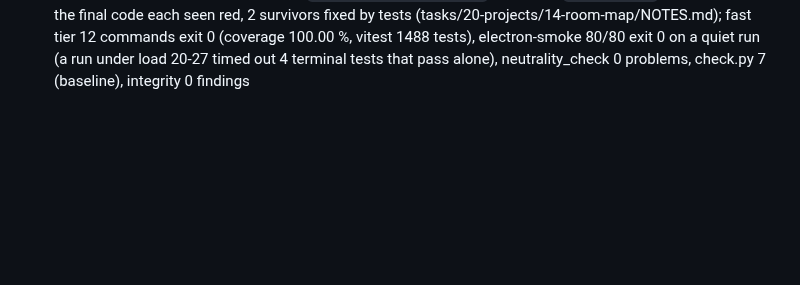
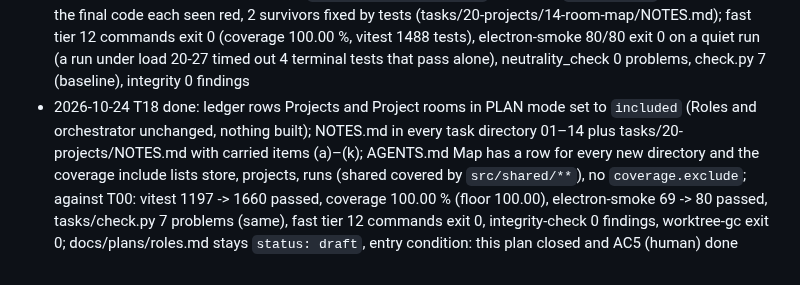
Before and after one commit to alter/AIAgentWindows, a Markdown page: docs/plans/projects.md, the part around one of its changes. GitHub-like rendering; blank space fills up the shorter version.

Commit message:
T18: close projects plan (ledger rows to included, carried items in tasks/20-projects/NOTES.md, Map and coverage include checked, full suite against T00)

```diff
--- a/docs/plans/projects.md
+++ b/docs/plans/projects.md
@@ -137,3 +137,4 @@ Electron 44.6.0, Node 22 (docs/tech/node@22.20.5.md), TypeScript 6.0.3, vitest 5
 - 2026-10-24 T15 done: `shared/kinds/capabilities.ts` (`capabilitiesOf`: `attachesFiles`, `splitsSystem`, `tokenBudget` from the catalog's context length), `runs/context-pack.ts` (`composePack` by priority, `historyProvider` with the OpenRouter system/user split and the web attachment kept), `TurnRequest` carries `system?`, `text`, `files[]`, `Room.turn` composes and delivers the pack files into the participant's pack folder, drivers only deliver; arch_check rules `runs-electron` and `context-pack-layer` (2 tests red on HEAD's script), coverage include `src/main/runs/**`, Map row; 15 new tests red first plus 6 mutations seen red, room.test.ts, room-wiring.test.ts and site-recorder.test.ts read the request in the pack shape with the same expectations (tasks/20-projects/12-context-pack/NOTES.md); tsc, eslint, coverage gate 100.00 % (1514 tests), unittest, evidence, arch, publish flags, contrast, 3 lint_changed, gitleaks exit 0, electron-smoke 79/79, neutrality_check d5ceac4 0 problems (1367 -> 1382 tests, no id lost), integrity 0 findings
 - 2026-10-24 T16 done: `shared/project-map.ts` (`buildProjectMap`, `isListablePath`: deny list, byte and path caps, directory folding, README / CLAUDE.md / AGENTS.md sections), `shared/simple-ignore.ts`, `GitRunner.listFiles`, `projects/map-files.ts` (`collectProjectMap`: realpath of the project, ls-files or walk, per-path realpath containment and denied-target check, bounded document read); hostile `.git/config` test red with `-c core.fsmonitor=false` removed (marker `2 <timestamp>` written), 10 mutations seen red, 2 equivalent survivors named (tasks/20-projects/13-project-map/NOTES.md); tsc, eslint, coverage gate 100.00 % (1573 tests), unittest, evidence, arch, publish flags, contrast, 3 lint_changed, gitleaks exit 0, electron-smoke 79/79, neutrality_check 808c482 0 problems (1382 -> 1420 tests, no id lost)
 - 2026-10-24 T17 done: project-map `ContextProvider` (`runs/project-map-provider.ts`), pack per recipient kind with the web attachment, the inline fallback on `attach-unsupported` and the OpenRouter fit (`runs/project-pack.ts`, `shared/pack-fit.ts`), `chatBody` carries `provider.data_collection: "deny"` and `max_completion_tokens` only in a project room and only when the model reports one, a "no endpoints" refusal is a readable error naming `data_collection`, per-turn digest (`shared/context-digest.ts`, `runs/digest.ts`) kept by `parseEntry` through run -> rename -> restart -> continue, recipients line and "Context sent" disclosure (reducers in `shared/context-sent.ts`, DOM with `textContent`); 26 mutations of the final code each seen red, 2 survivors fixed by tests (tasks/20-projects/14-room-map/NOTES.md); fast tier 12 commands exit 0 (coverage 100.00 %, vitest 1488 tests), electron-smoke 80/80 exit 0 on a quiet run (a run under load 20-27 timed out 4 terminal tests that pass alone), neutrality_check 0 problems, check.py 7 (baseline), integrity 0 findings
+- 2026-10-24 T18 done: ledger rows Projects and Project rooms in PLAN mode set to `included` (Roles and orchestrator unchanged, nothing built); NOTES.md in every task directory 01–14 plus tasks/20-projects/NOTES.md with carried items (a)–(k); AGENTS.md Map has a row for every new directory and the coverage include lists store, projects, runs (shared covered by `src/shared/**`), no `coverage.exclude`; against T00: vitest 1197 -> 1660 passed, coverage 100.00 % (floor 100.00), electron-smoke 69 -> 80 passed, tasks/check.py 7 problems (same), fast tier 12 commands exit 0, integrity-check 0 findings, worktree-gc exit 0; docs/plans/roles.md stays `status: draft`, entry condition: this plan closed and AC5 (human) done
```
Also changed, not shown: other parts of docs/plans/projects.md (+1 -1 lines), docs/PROJECT.md (+2 -2 lines), tasks/20-projects/NOTES.md (added, +17 -0 lines).
